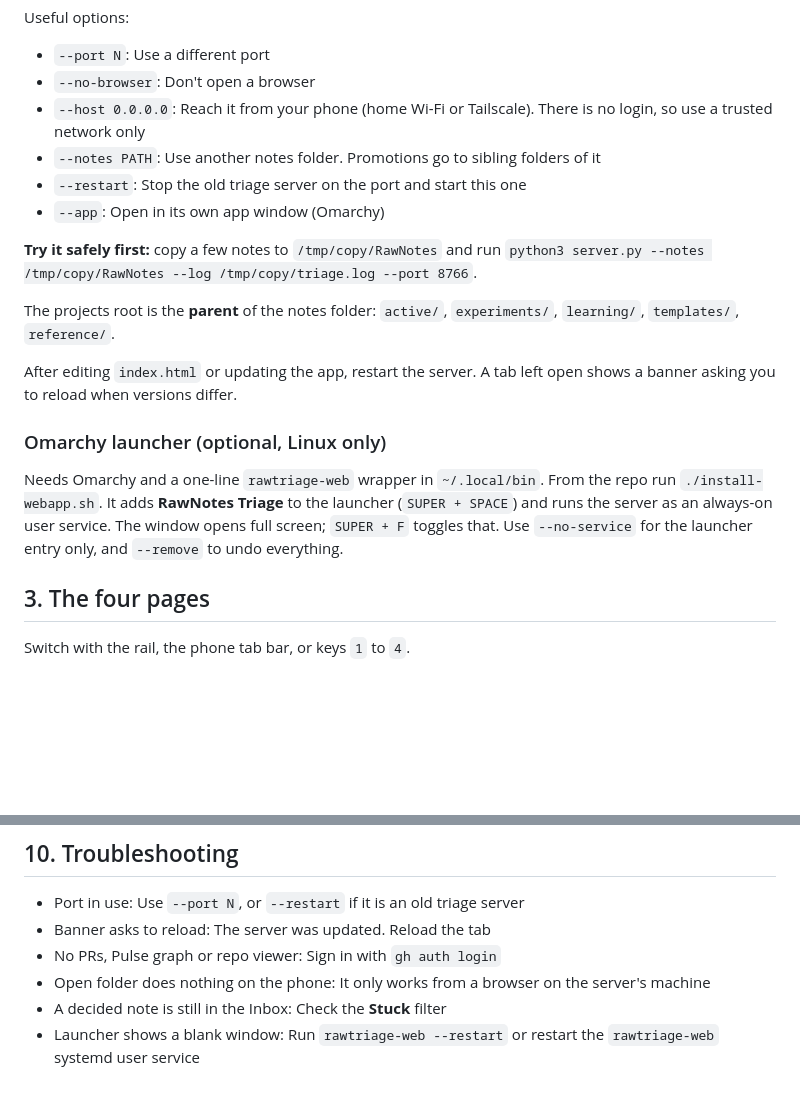
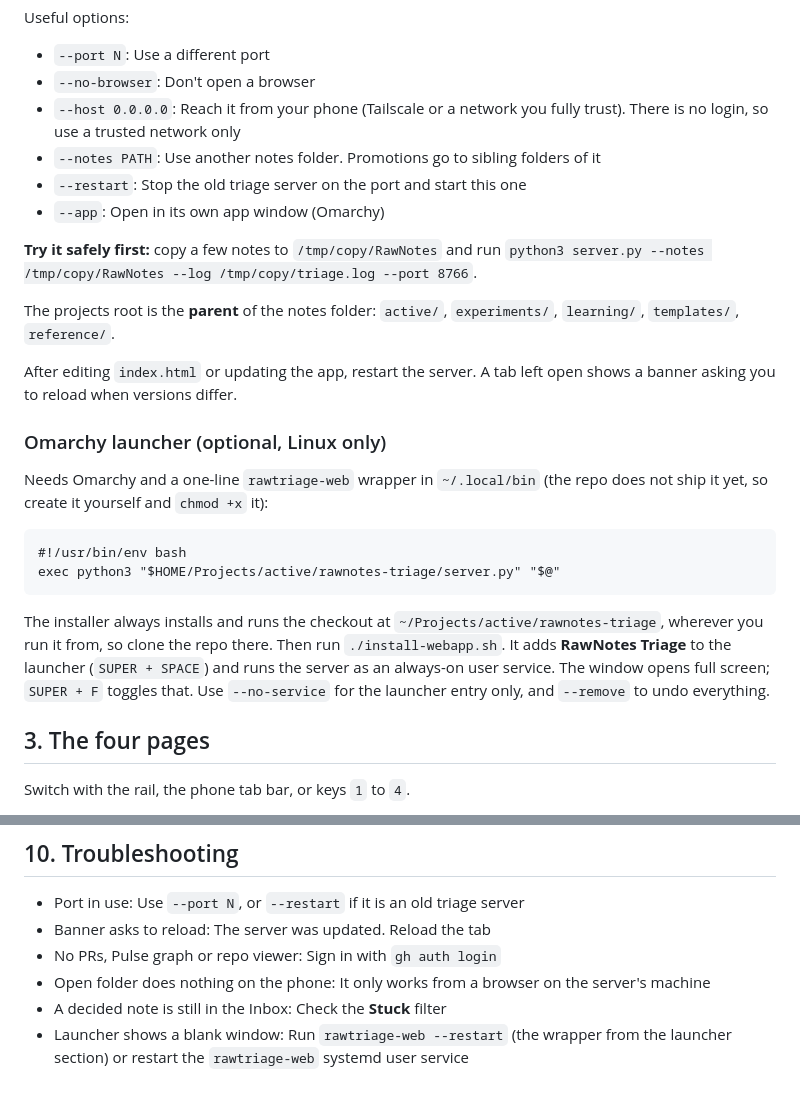
Before and after one commit to Kb4Zod/rawnotes-triage, a Markdown page: docs/USER-GUIDE.md, 2 parts joined by grey strips. GitHub-like rendering; blank space fills up the shorter version.

Commit message:
Guide: include the launcher wrapper, installer path, safer network wording
Co-Authored-By: Claude Sonnet 5.5 <noreply@anthropic.com>

````diff
--- a/docs/USER-GUIDE.md
+++ b/docs/USER-GUIDE.md
@@ -29,7 +29,7 @@ Useful options:
 
 - `--port N`: Use a different port
 - `--no-browser`: Don't open a browser
-- `--host 0.0.0.0`: Reach it from your phone (home Wi-Fi or Tailscale). There is no login, so use a trusted network only
+- `--host 0.0.0.0`: Reach it from your phone (Tailscale or a network you fully trust). There is no login, so use a trusted network only
 - `--notes PATH`: Use another notes folder. Promotions go to sibling folders of it
 - `--restart`: Stop the old triage server on the port and start this one
 - `--app`: Open in its own app window (Omarchy)
@@ -42,7 +42,14 @@ The projects root is the **parent** of the notes folder: `active/`, `experiments
 After editing `index.html` or updating the app, restart the server. A tab left open shows a banner asking you to reload when versions differ.
 
 ### Omarchy launcher (optional, Linux only)
-Needs Omarchy and a one-line `rawtriage-web` wrapper in `~/.local/bin`. From the repo run `./install-webapp.sh`. It adds **RawNotes Triage** to the launcher (`SUPER + SPACE`) and runs the server as an always-on user service. The window opens full screen; `SUPER + F` toggles that. Use `--no-service` for the launcher entry only, and `--remove` to undo everything.
+Needs Omarchy and a one-line `rawtriage-web` wrapper in `~/.local/bin` (the repo does not ship it yet, so create it yourself and `chmod +x` it):
+
+```
+#!/usr/bin/env bash
+exec python3 "$HOME/Projects/active/rawnotes-triage/server.py" "$@"
+```
+
+The installer always installs and runs the checkout at `~/Projects/active/rawnotes-triage`, wherever you run it from, so clone the repo there. Then run `./install-webapp.sh`. It adds **RawNotes Triage** to the launcher (`SUPER + SPACE`) and runs the server as an always-on user service. The window opens full screen; `SUPER + F` toggles that. Use `--no-service` for the launcher entry only, and `--remove` to undo everything.
 
 ## 3. The four pages
 
@@ -149,4 +156,4 @@ Dark mode follows your system; the rail toggle overrides it. Below 800px wide th
 - No PRs, Pulse graph or repo viewer: Sign in with `gh auth login`
 - Open folder does nothing on the phone: It only works from a browser on the server's machine
 - A decided note is still in the Inbox: Check the **Stuck** filter
-- Launcher shows a blank window: Run `rawtriage-web --restart` or restart the `rawtriage-web` systemd user service
+- Launcher shows a blank window: Run `rawtriage-web --restart` (the wrapper from the launcher section) or restart the `rawtriage-web` systemd user service
````
